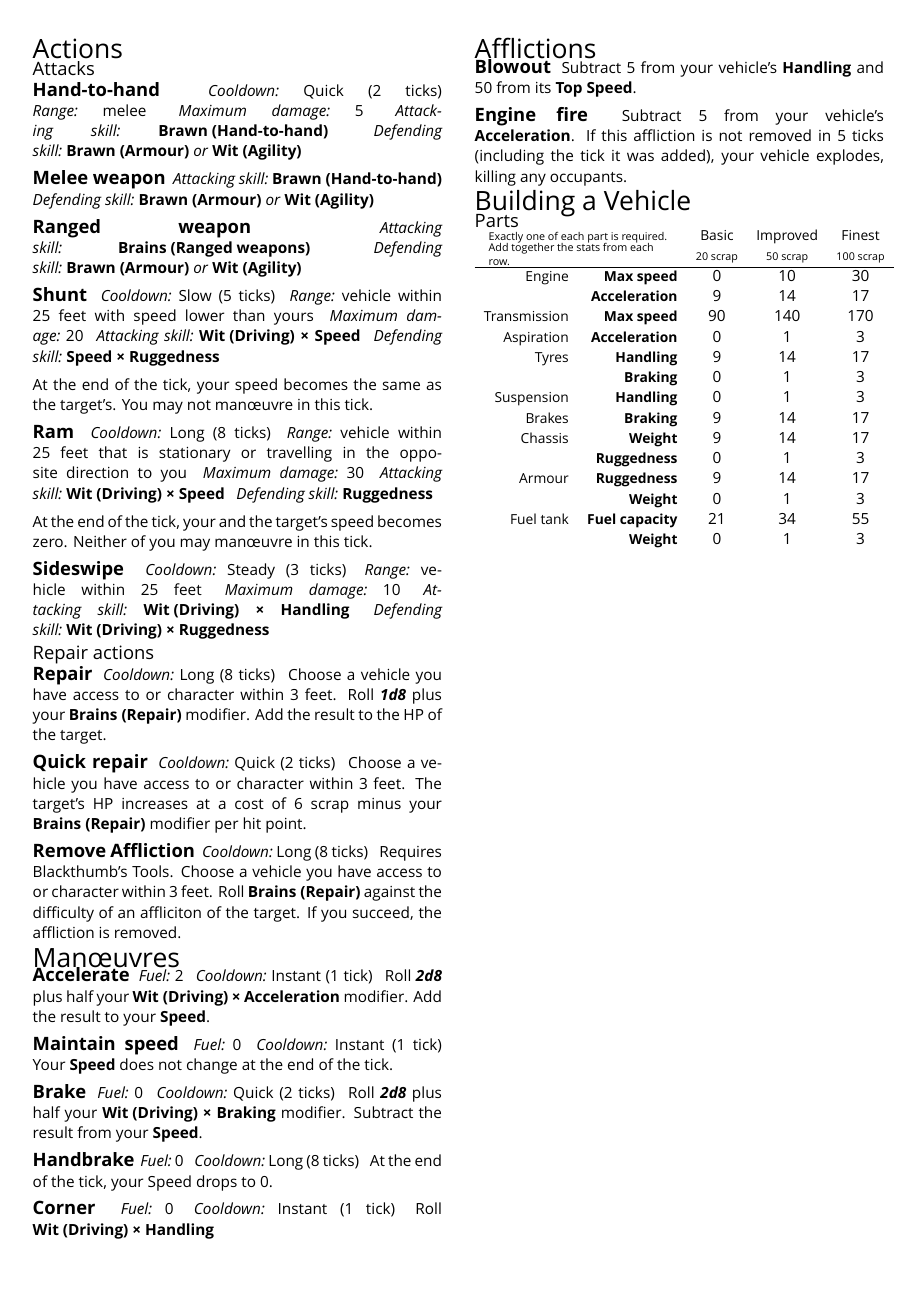
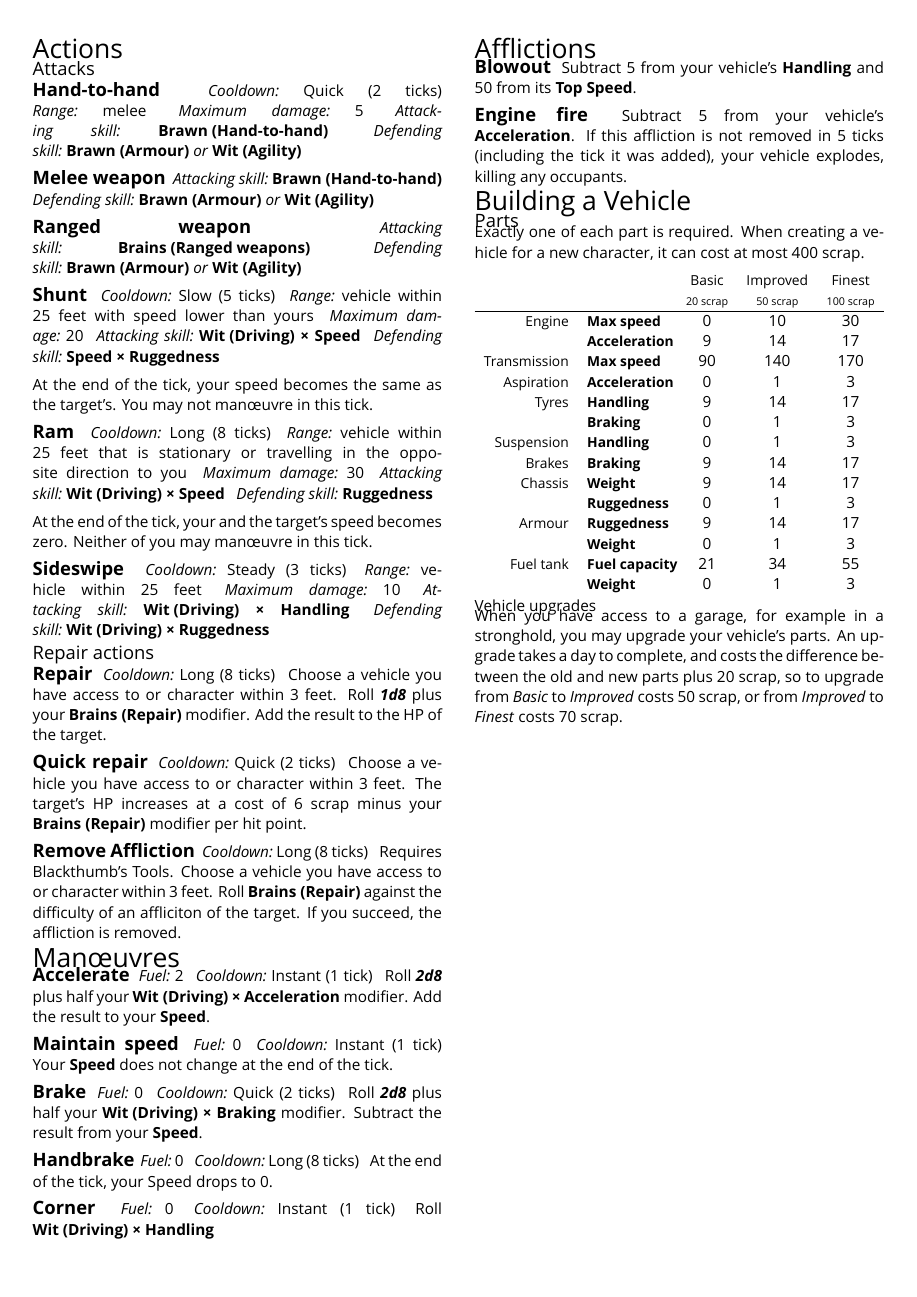
Before and after one commit to apaleslimghost/Outback, a LaTeX document (cheatsheet.tex, which reads sections/vehicles/parts.tex): page 4 of 4. Compiled offline with XeLaTeX; a missing font is replaced by an installed copy or a similar font.

Commit message:
more vehicle parts text, upgrades

```diff
--- a/sections/vehicles/parts.tex
+++ b/sections/vehicles/parts.tex
@@ -3,9 +3,10 @@
 \newcommand{\s}[1]{\small\stat{#1}}
 \let\xs\scriptsize
 
-\begin{tabular}{>{\small}rrccc}
-\multicolumn{2}{c}{\multirow{2}{12em}{\vspace*{-3pt}\xs Exactly one of each part is required. Add together the stats from each row.}}
-                                 & \small Basic & \small Improved & \small Finest \\
+Exactly one of each part is required. When creating a vehicle for a new character, it can cost at most 400 scrap.
+
+\begin{tabularx}{\linewidth}{>{\small}rXccc}
+             &                   & \small Basic & \small Improved & \small Finest \\
              &                   & \xs 20 scrap & \xs 50 scrap    & \xs 100 scrap \\
 \hline
 Engine       & \s{Max speed}     & 0            & 10              & 30         \\
@@ -22,4 +23,8 @@ Armour       & \s{Ruggedness}    & 9            & 14              & 17         \
              & \s{Weight}        & 0            & 1               & 3          \\
 Fuel tank    & \s{Fuel capacity} & 21           & 34              & 55         \\
              & \s{Weight}        & 0            & 1               & 3          \\
-\end{tabular}
+\end{tabularx}
+
+\begin{abstractsection}{Vehicle upgrades}
+  When you have access to a garage, for example in a stronghold, you may upgrade your vehicle's parts. An upgrade takes a day to complete, and costs the difference between the old and new parts plus 20 scrap, so to upgrade from \emph{Basic} to \emph{Improved} costs 50 scrap, or from \emph{Improved} to \emph{Finest} costs 70 scrap.
+\end{abstractsection}
```
